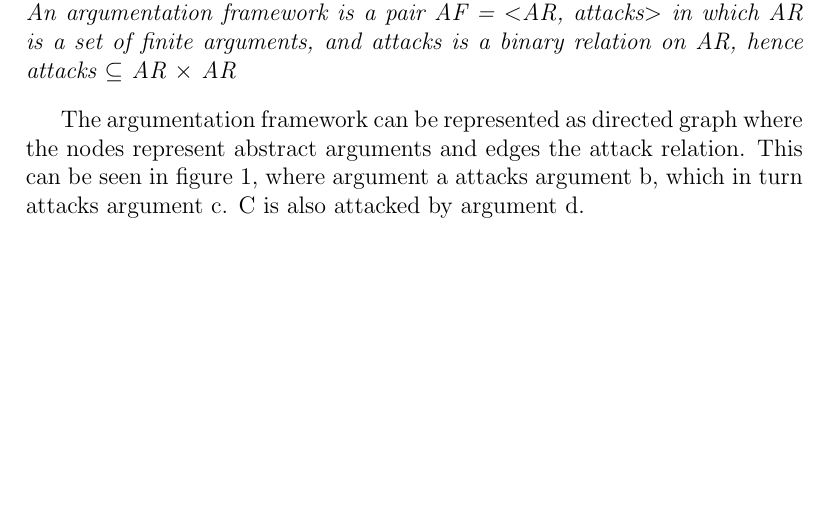
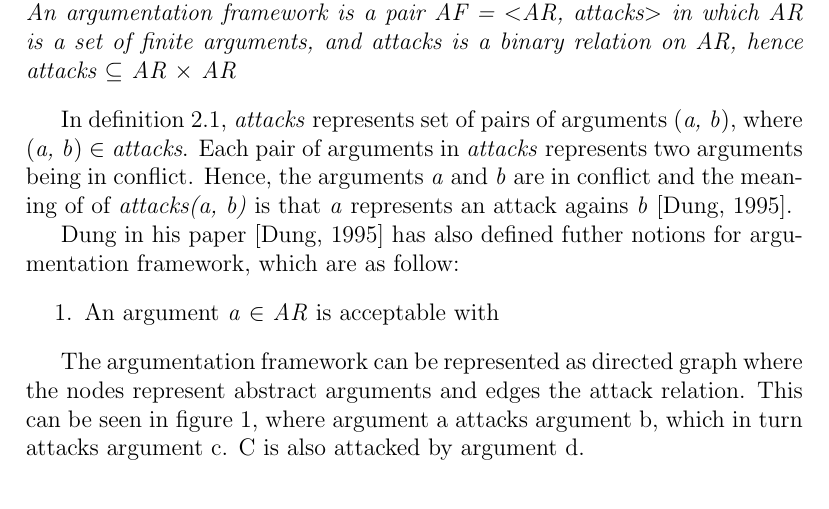
Before and after one commit to mszczot/Dissertation-Latex, a LaTeX document (Week 9 report/Report/main.tex, which reads Week 9 report/Report/abstractArgumentationSemantics.tex): part of page 4 of 6, cut so that both start at the same text, the shorter picture padded with empty space. Compiled offline with pdfLaTeX.

```diff
--- a/Week 9 report/Report/abstractArgumentationSemantics.tex
+++ b/Week 9 report/Report/abstractArgumentationSemantics.tex
@@ -1,9 +1,17 @@
 Argumentation framework is central to the theory of abstract argumentation \cite{baroni2011introduction}. The argumentation framework is defined as a pair of a set of arguments, and a binary relation representing the attack relationship between arguments \cite{dung1995}.
 
 \theoremstyle{definition}
-\begin{definition}{Argumentation Framework}\\
+\begin{definition}{Argumentation Framework}
+\label{AFdef}\\
 An argumentation framework is a pair \textit{AF} = $<$\textit{AR, attacks}$>$ in which \textit{AR} is a set of finite arguments, and \textit{attacks} is a binary relation on \textit{AR}, hence \textit{attacks} $\subseteq$ \textit{AR} $\times$ \textit{AR}
 \end{definition}
+
+In definition \ref{AFdef}, \textit{attacks} represents set of pairs of arguments (\textit{a, b}), where (\textit{a, b}) $\in$ \textit{attacks}. Each pair of arguments in \textit{attacks} represents two arguments being in conflict. Hence, the arguments \textit{a} and \textit{b} are in conflict and the meaning of of \textit{attacks(a, b)} is that \textit{a} represents an attack agains \textit{b} \cite{dung1995}.
+
+Dung in his paper \cite{dung1995} has also defined futher notions for argumentation framework, which are as follow:
+\begin{enumerate}
+	\item{An argument \textit{a} $\in$ \textit{AR} is acceptable with }
+\end{enumerate}
 
 The argumentation framework can be represented as directed graph where the nodes represent abstract arguments and edges the attack relation. This can be seen in figure \ref{fig:argumentationFrameworkFigure}, where argument a attacks argument b, which in turn attacks argument c. C is also attacked by argument d.
 
```
Also changed, not shown: 2 other files.
